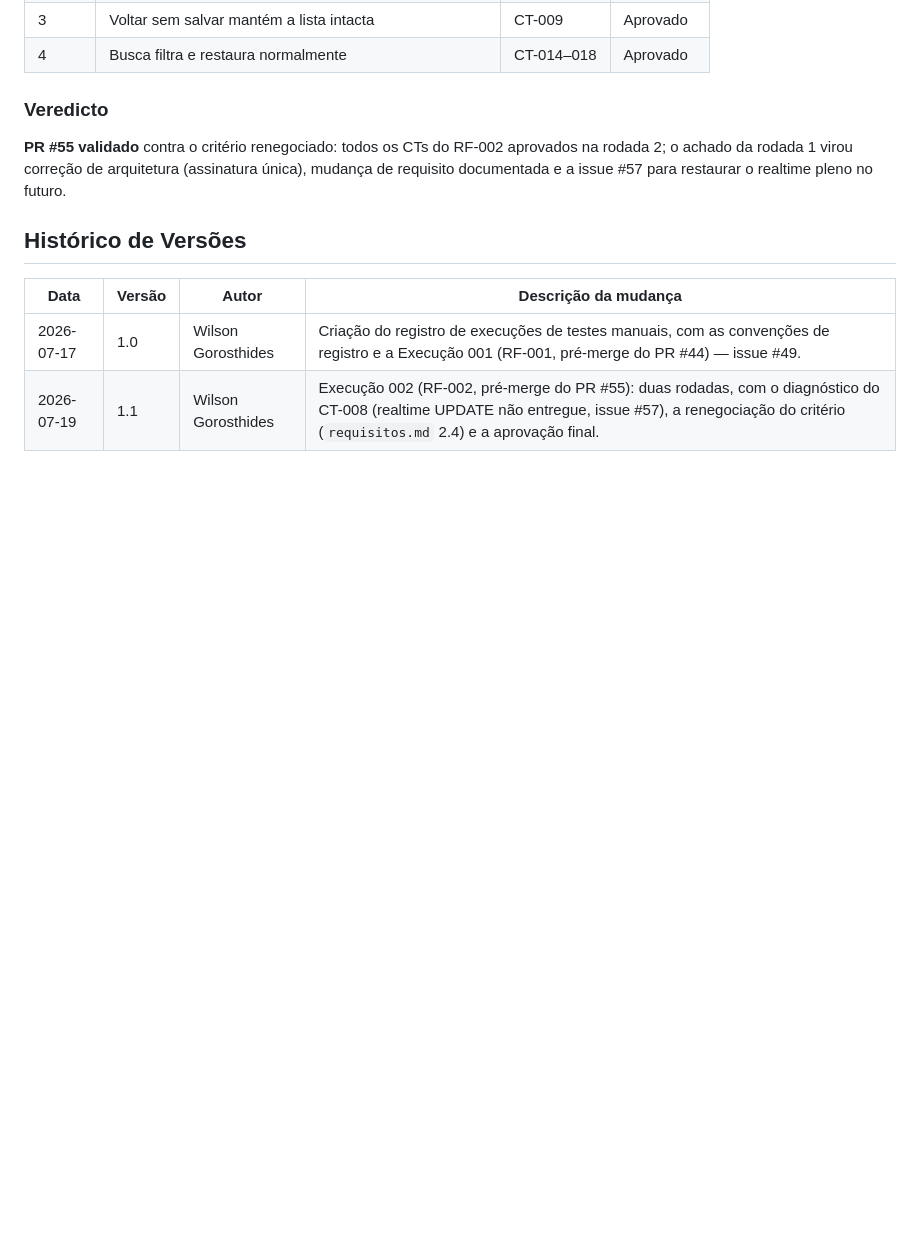
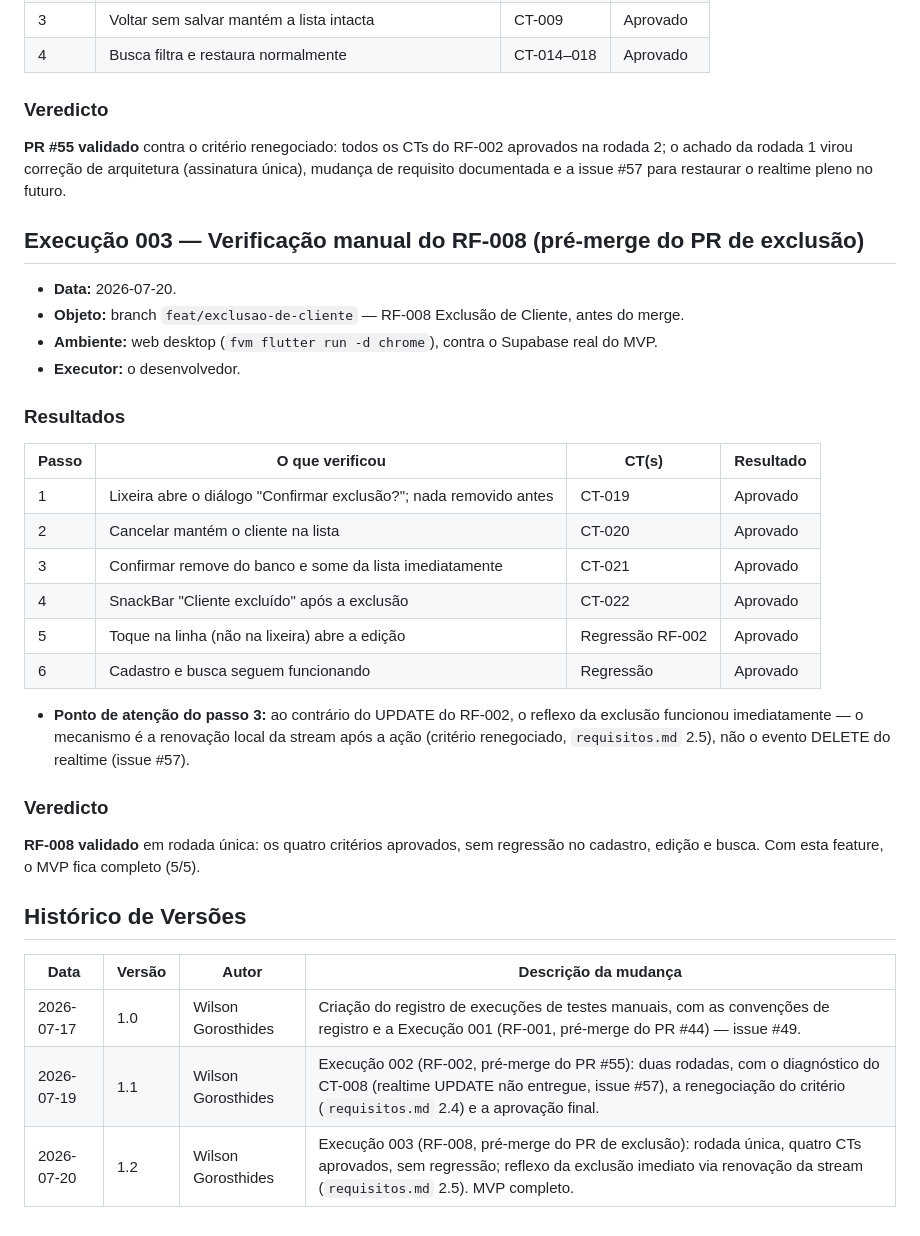
Before and after one commit to WilsonGorosthides/sgc_msclean, a Markdown page: docs/execucoes-de-testes-manuais.md, the part around the change. GitHub-like rendering; blank space fills up the shorter version.

Commit message:
docs: registra a execucao 003 (verificacao manual do RF-008)
Co-Authored-By: Claude Fable 5 <noreply@anthropic.com>

```diff
--- a/docs/execucoes-de-testes-manuais.md
+++ b/docs/execucoes-de-testes-manuais.md
@@ -157,9 +157,41 @@ aprovados na rodada 2; o achado da rodada 1 virou correção de arquitetura
 (assinatura única), mudança de requisito documentada e a issue #57 para
 restaurar o realtime pleno no futuro.
 
+## Execução 003 — Verificação manual do RF-008 (pré-merge do PR de exclusão)
+
+- **Data:** 2026-07-20.
+- **Objeto:** branch `feat/exclusao-de-cliente` — RF-008 Exclusão de Cliente,
+  antes do merge.
+- **Ambiente:** web desktop (`fvm flutter run -d chrome`), contra o Supabase
+  real do MVP.
+- **Executor:** o desenvolvedor.
+
+### Resultados
+
+| Passo | O que verificou | CT(s) | Resultado |
+|---|---|---|---|
+| 1 | Lixeira abre o diálogo "Confirmar exclusão?"; nada removido antes | CT-019 | Aprovado |
+| 2 | Cancelar mantém o cliente na lista | CT-020 | Aprovado |
+| 3 | Confirmar remove do banco e some da lista imediatamente | CT-021 | Aprovado |
+| 4 | SnackBar "Cliente excluído" após a exclusão | CT-022 | Aprovado |
+| 5 | Toque na linha (não na lixeira) abre a edição | Regressão RF-002 | Aprovado |
+| 6 | Cadastro e busca seguem funcionando | Regressão | Aprovado |
+
+- **Ponto de atenção do passo 3:** ao contrário do UPDATE do RF-002, o reflexo
+  da exclusão funcionou imediatamente — o mecanismo é a renovação local da
+  stream após a ação (critério renegociado, `requisitos.md` 2.5), não o evento
+  DELETE do realtime (issue #57).
+
+### Veredicto
+
+**RF-008 validado** em rodada única: os quatro critérios aprovados, sem
+regressão no cadastro, edição e busca. Com esta feature, o MVP fica completo
+(5/5).
+
 ## Histórico de Versões
 
 | Data | Versão | Autor | Descrição da mudança |
 |---|---|---|---|
 | 2026-07-17 | 1.0 | Wilson Gorosthides | Criação do registro de execuções de testes manuais, com as convenções de registro e a Execução 001 (RF-001, pré-merge do PR #44) — issue #49. |
 | 2026-07-19 | 1.1 | Wilson Gorosthides | Execução 002 (RF-002, pré-merge do PR #55): duas rodadas, com o diagnóstico do CT-008 (realtime UPDATE não entregue, issue #57), a renegociação do critério (`requisitos.md` 2.4) e a aprovação final. |
+| 2026-07-20 | 1.2 | Wilson Gorosthides | Execução 003 (RF-008, pré-merge do PR de exclusão): rodada única, quatro CTs aprovados, sem regressão; reflexo da exclusão imediato via renovação da stream (`requisitos.md` 2.5). MVP completo. |
```
